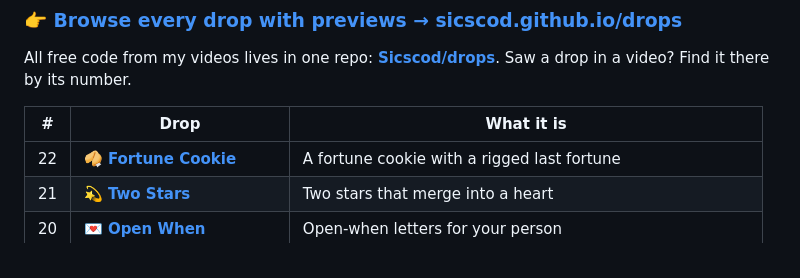
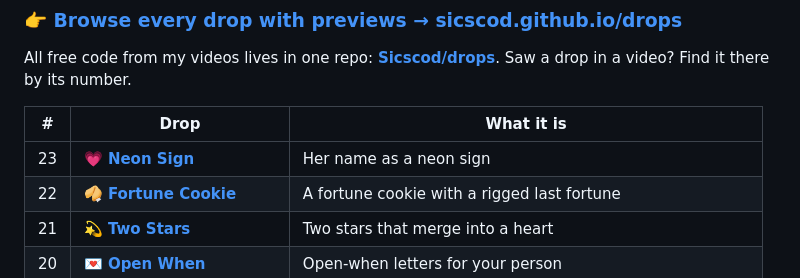
Before and after one commit to Sicscod/Sicscod, a Markdown page: README.md, the part around the change. Drawn GitHub-style.

Commit message:
Drops: add 23 Neon Sign
Co-Authored-By: Claude Opus 5.5 (1M context) <noreply@anthropic.com>
Claude-Session: https://claude.ai/code/session_01Y15U8QHzcGW7BrSGwiG8Cn

```diff
--- a/README.md
+++ b/README.md
@@ -21,6 +21,7 @@ All free code from my videos lives in one repo: **[Sicscod/drops](https://github
 
 | # | Drop | What it is |
 |---|------|-----------|
+| 23 | 💗 [**Neon Sign**](https://github.com/Sicscod/drops/tree/main/23-neon-sign) | Her name as a neon sign |
 | 22 | 🥠 [**Fortune Cookie**](https://github.com/Sicscod/drops/tree/main/22-fortune-cookie) | A fortune cookie with a rigged last fortune |
 | 21 | 💫 [**Two Stars**](https://github.com/Sicscod/drops/tree/main/21-two-stars) | Two stars that merge into a heart |
 | 20 | 💌 [**Open When**](https://github.com/Sicscod/drops/tree/main/20-open-when) | Open-when letters for your person |
```
